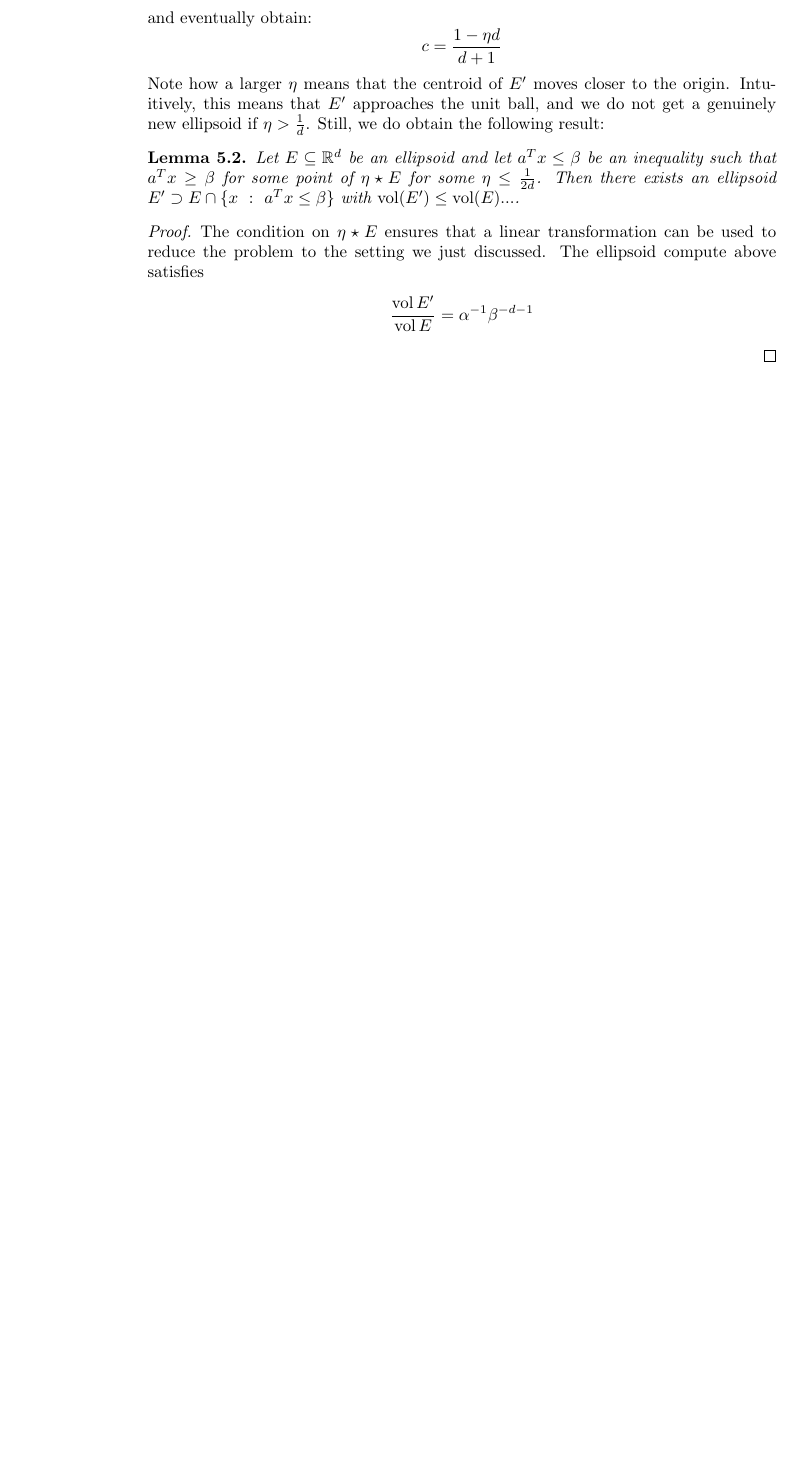
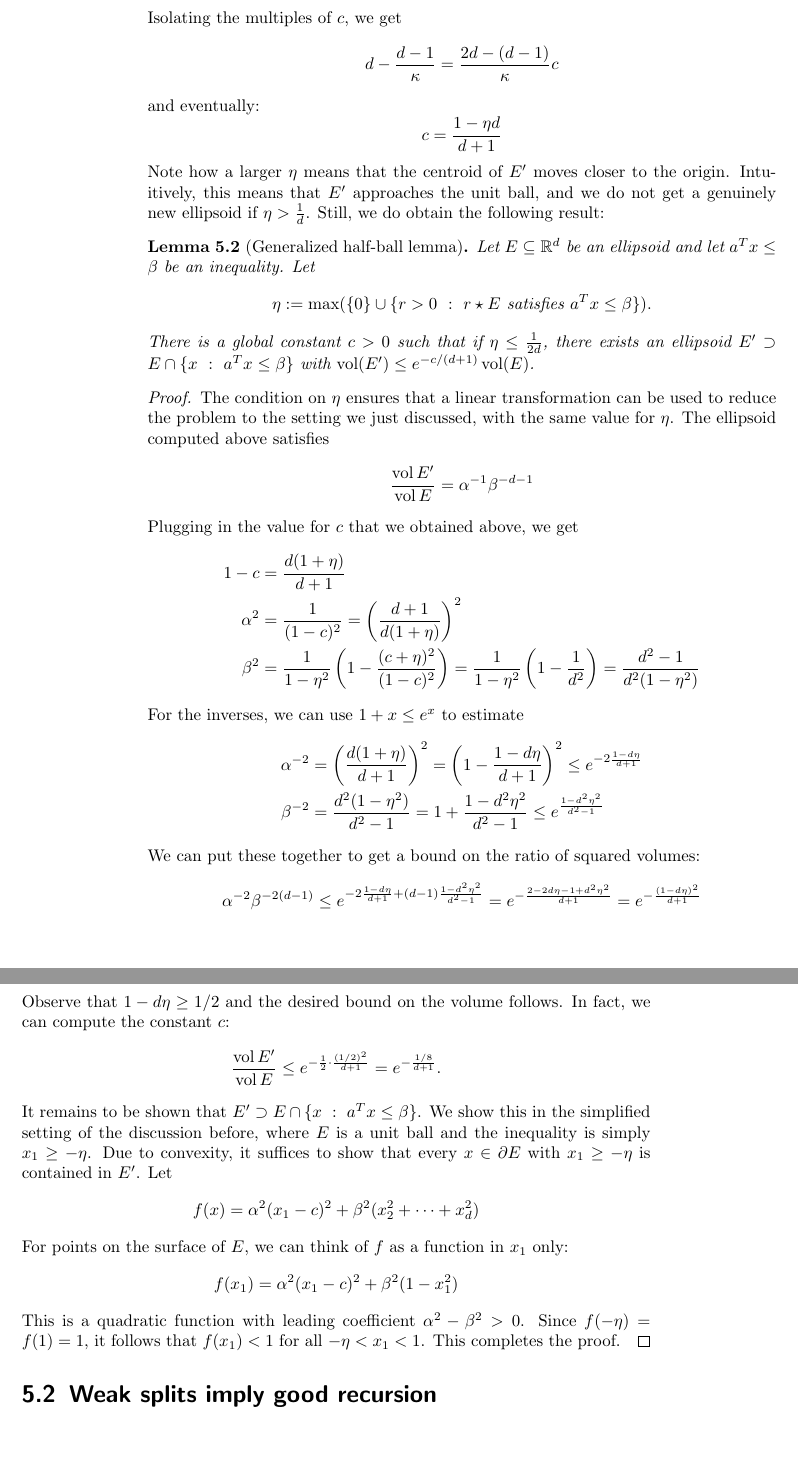
Before and after one commit to nhaehnle/lattices, a LaTeX thesis (lattices.tex, which reads chapter05-lattice-programming.tex): part of page 62 of 112 before the commit and two parts of pages 62 and 63 of 114 after it, the two joined at a grey line, cut at the place of the change, the shorter picture padded with empty space. Compiled offline with pdfLaTeX.

Commit message:
Complete proof of the full generalized half-ball lemma
Signed-off-by: Nicolai Hähnle <haehnle@or.uni-bonn.de>

```diff
--- a/chapter05-lattice-programming.tex
+++ b/chapter05-lattice-programming.tex
@@ -174,5 +174,9 @@ We set this quantity to $0$ and simplify
 \end{align*}
-and eventually obtain:
+Isolating the multiples of $c$, we get
+\[
+  d - \frac{d-1}{\kappa} = \frac{2d - (d-1)}{\kappa} c
+\]
+and eventually:
 \[
   c = \frac{1 - \eta d}{d + 1}
 \]
@@ -181,16 +185,72 @@ Intuitively, this means that $E'$ approaches the unit ball,
 and we do not get a genuinely new ellipsoid if $\eta > \frac{1}{d}$.
 Still, we do obtain the following result:
 
-\begin{lemma}
+\begin{lemma}[Generalized half-ball lemma]
   Let $E \subseteq \R^d$ be an ellipsoid and let
-  $a^Tx \leq \beta$ be an inequality such that $a^Tx \geq \beta$ for some point of $\eta \star E$ for some $\eta \leq \frac{1}{2d}$.
-  Then there exists an ellipsoid $E' \supset E \cap \{ x ~:~ a^Tx \leq \beta \}$
-  with $\vol(E') \leq \vol(E) ...$.
+  $a^Tx \leq \beta$ be an inequality.
+  Let
+  \[
+    \eta := \max(\{ 0 \} \cup \{ r > 0 ~:~ r \star E \text{ satisfies } a^Tx \leq \beta \}).
+  \]
+  There is a global constant $c > 0$
+  such that if $\eta \leq \frac{1}{2d}$,
+  there exists an ellipsoid $E' \supset E \cap \{ x ~:~ a^Tx \leq \beta \}$
+  with $\vol(E') \leq e^{-c/(d+1)}\vol(E)$.
 \end{lemma}
 \begin{proof}
-  The condition on $\eta \star E$ ensures that a linear transformation can be used to reduce the problem to the setting we just discussed.
-  The ellipsoid compute above satisfies
+  The condition on $\eta$ ensures that a linear transformation can be used to reduce the problem to the setting we just discussed,
+  with the same value for $\eta$.
+  The ellipsoid computed above satisfies
   \begin{align*}
-    \frac{\vol E'}{\vol E} = \alpha^{-1} \beta^{-{d-1}}
+    \frac{\vol E'}{\vol E}
+      &= \alpha^{-1} \beta^{-{d-1}}
   \end{align*}
+  Plugging in the value for $c$ that we obtained above, we get
+  \begin{align*}
+    1 - c &= \frac{d(1 + \eta)}{d + 1} \\
+    \alpha^2 &= \frac{1}{(1-c)^2} = \left( \frac{d+1}{d(1+\eta)} \right)^2 \\
+    \beta^2 &= \frac{1}{1 - \eta^2} \left( 1 - \frac{(c+\eta)^2}{(1-c)^2} \right) = \frac{1}{1-\eta^2} \left(1 - \frac{1}{d^2} \right) = \frac{d^2 - 1}{d^2(1 - \eta^2)}
+  \end{align*}
+  For the inverses, we can use $1 + x \leq e^x$ to estimate
+  \begin{align*}
+    \alpha^{-2} &= \left(\frac{d(1+\eta)}{d+1}\right)^2 = \left(1 - \frac{1 - d\eta}{d+1}\right)^2 \leq e^{-2 \frac{1 - d\eta}{d+1}} \\
+    \beta^{-2} &= \frac{d^2(1 - \eta^2)}{d^2 - 1} = 1 + \frac{1 - d^2\eta^2}{d^2-1} \leq e^{\frac{1 - d^2\eta^2}{d^2 - 1}}
+  \end{align*}
+  We can put these together to get a bound on the ratio of squared volumes:
+  \begin{align*}
+    \alpha^{-2} \beta^{-2(d-1)}
+      &\leq e^{-2 \frac{1-d\eta}{d+1} + (d-1) \frac{1 - d^2\eta^2}{d^2 - 1}}
+      = e^{-\frac{2 - 2d\eta - 1 + d^2\eta^2}{d+1}}
+      = e^{-\frac{(1 - d\eta)^2}{d+1}}
+  \end{align*}
+  Observe that $1 - d\eta \geq 1/2$ and the desired bound on the volume follows.
+  In fact, we can compute the constant $c$:
+  \begin{align*}
+    \frac{\vol E'}{\vol E}
+    &\leq e^{-\frac{1}{2}\cdot \frac{(1/2)^2}{d+1}} = e^{-\frac{1/8}{d+1}}.
+  \end{align*}
+  It remains to be shown that $E' \supset E \cap \{ x ~:~ a^Tx \leq \beta \}$.
+  We show this in the simplified setting of the discussion before,
+  where $E$ is a unit ball and the inequality is simply $x_1 \geq -\eta$.
+  Due to convexity, it suffices to show that every $x \in \partial E$ with $x_1 \geq -\eta$ is contained in $E'$.
+  Let
+  \[
+    f(x) = \alpha^2 (x_1-c)^2 + \beta^2(x_2^2 + \dots + x_d^2)
+  \]
+  For points on the surface of $E$, we can think of $f$ as a function in $x_1$ only:
+  \[
+    f(x_1) = \alpha^2 (x_1-c)^2 + \beta^2(1-x_1^2)
+  \]
+  This is a quadratic function with leading coefficient $\alpha^2 - \beta^2 > 0$.
+  Since $f(-\eta) = f(1) = 1$, it follows that $f(x_1) < 1$ for all $-\eta < x_1 < 1$.
+  This completes the proof.
 \end{proof}
+
+
+
+
+
+
+
+
+\section{Weak splits imply good recursion}
```
Also changed, not shown: chapter05-lattice-programming.tex (10 more changed lines).
